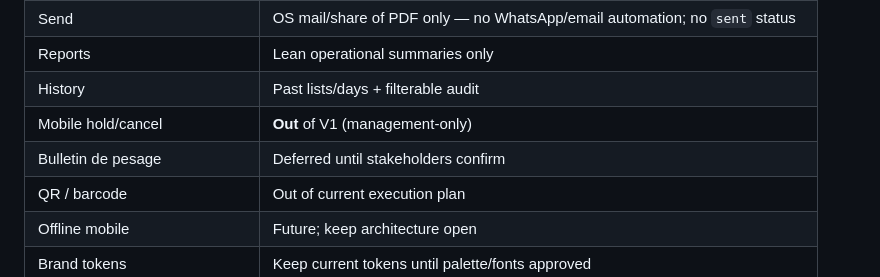
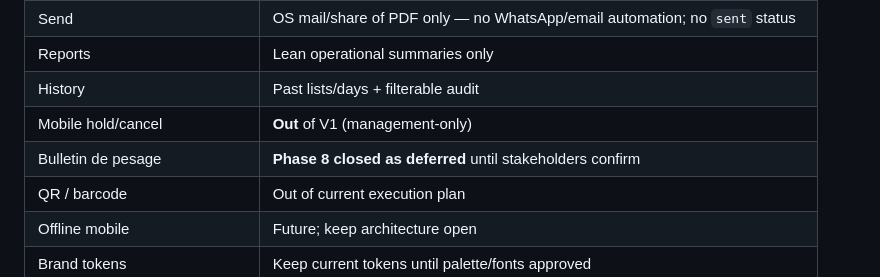
Before and after one commit to MrSirThe1st/LURES-DCS, a Markdown page: PROJECT_KNOWLEDGE.md, the part around the change. Drawn GitHub-style.

Commit message:
docs: note Phase 8 bulletin deferral in PROJECT_KNOWLEDGE
Align §29 locked decisions table with ADR-002 Phase 8 closed note.

Co-authored-by: Marc ilunga mbuyu <MrSirThe1st@users.noreply.github.com>

```diff
--- a/PROJECT_KNOWLEDGE.md
+++ b/PROJECT_KNOWLEDGE.md
@@ -940,7 +940,7 @@ Phase 0 locks for the V1 completion track are recorded in **`docs/blueprint/deci
 | Reports | Lean operational summaries only |
 | History | Past lists/days + filterable audit |
 | Mobile hold/cancel | **Out** of V1 (management-only) |
-| Bulletin de pesage | Deferred until stakeholders confirm |
+| Bulletin de pesage | **Phase 8 closed as deferred** until stakeholders confirm |
 | QR / barcode | Out of current execution plan |
 | Offline mobile | Future; keep architecture open |
 | Brand tokens | Keep current tokens until palette/fonts approved |
```
